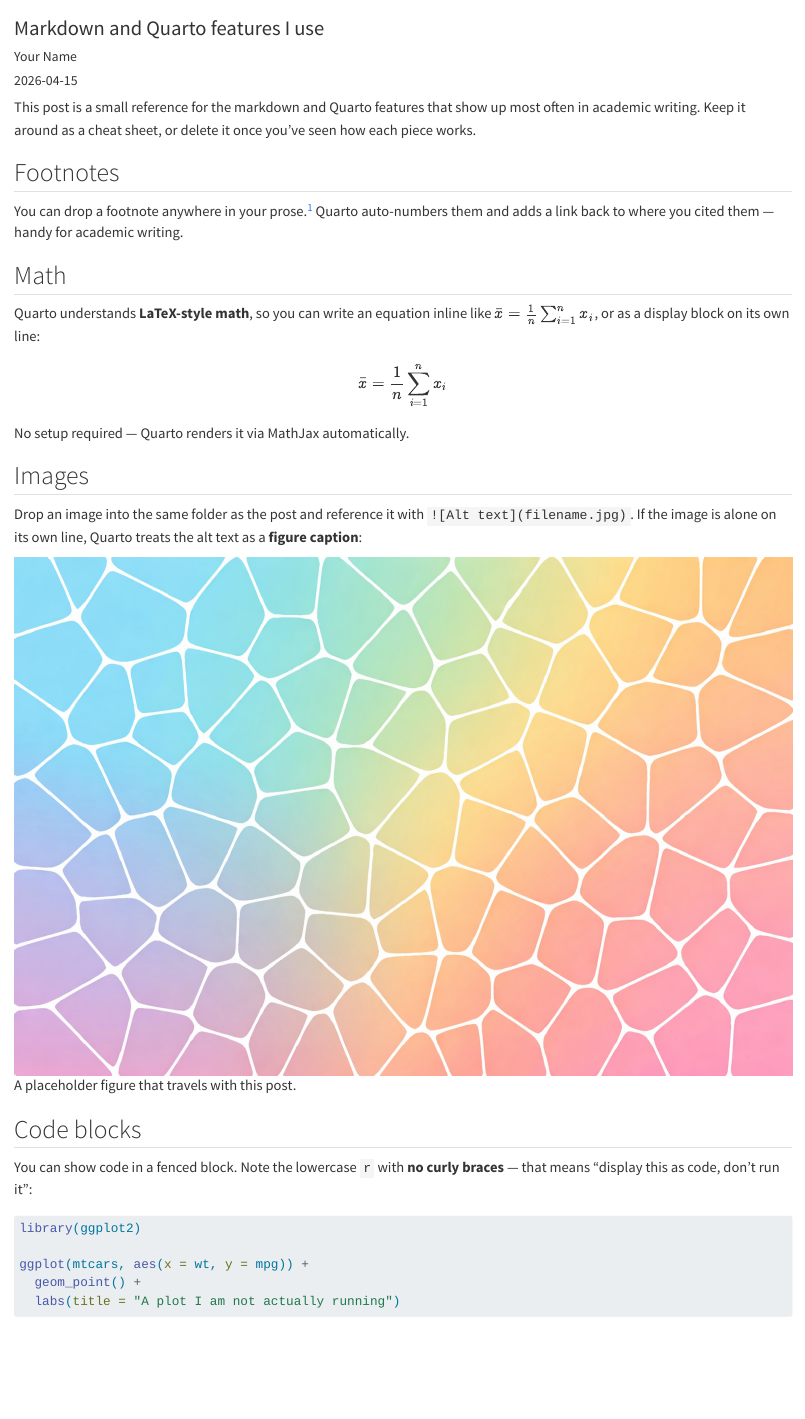
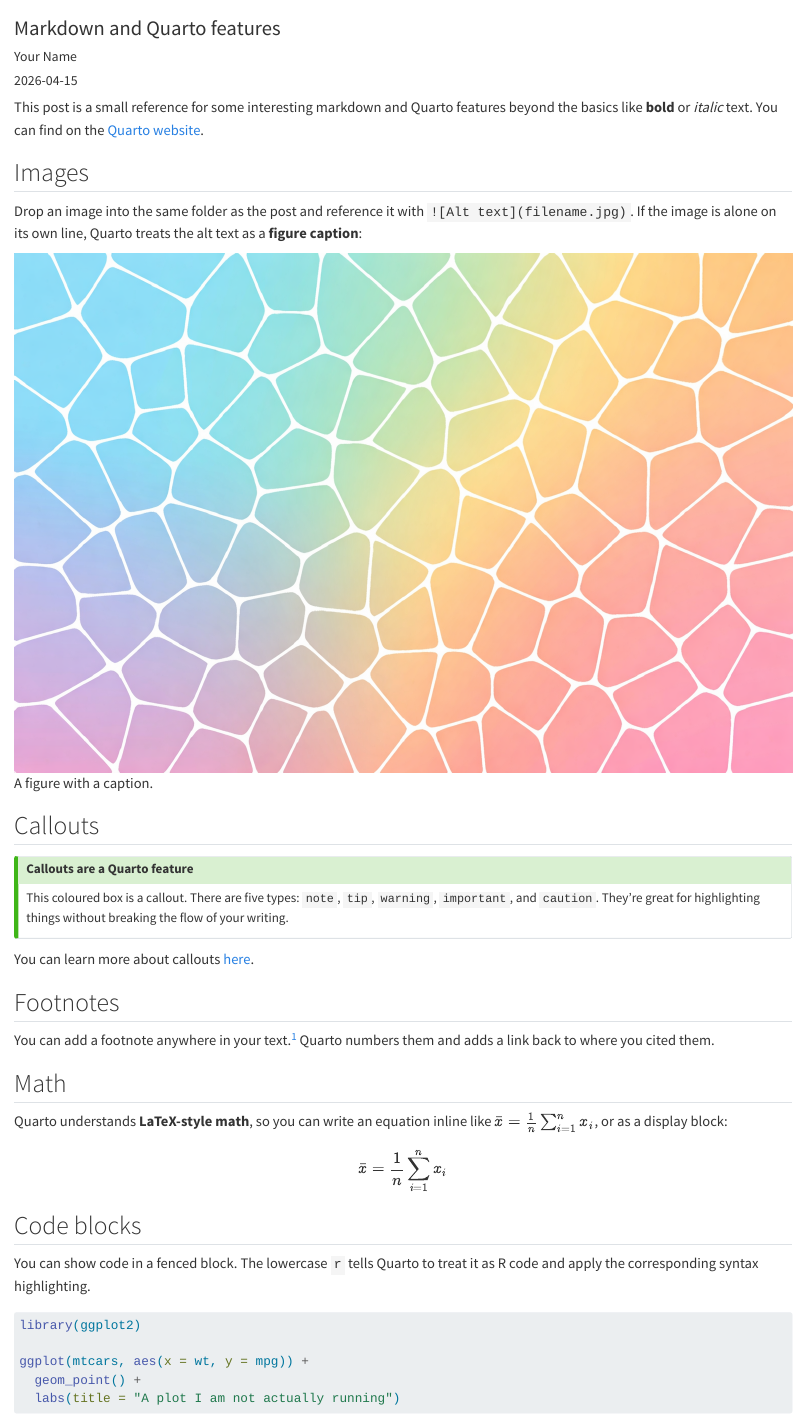
Before and after one commit to selinaZitrone/quarto-academic-template, a Quarto document (posts/markdown-features/index.qmd): the page in a window 1100 px wide, from its top. Rendered offline with R 4.5, knitr and Pandoc in place of Quarto, with nearby package versions.

Commit message:
Update the posts

````diff
--- a/posts/markdown-features/index.qmd
+++ b/posts/markdown-features/index.qmd
@@ -1,35 +1,13 @@
 ---
-title: "Markdown and Quarto features I use"
+title: "Markdown and Quarto features"
 description: "A quick tour of footnotes, math, code blocks, and callouts."
 author: "Your Name"
 date: "2026-04-15"
 categories: [quarto, reference]
 ---
 
-This post is a small reference for the markdown and Quarto features
-that show up most often in academic writing. Keep it around as a
-cheat sheet, or delete it once you've seen how each piece works.
-
-## Footnotes
-
-You can drop a footnote anywhere in your prose.[^1] Quarto auto-numbers
-them and adds a link back to where you cited them — handy for academic
-writing.
-
-[^1]: Like this one. Footnote definitions can live anywhere in the file;
-they're collected at the bottom of the rendered page.
-
-## Math
-
-Quarto understands **LaTeX-style math**, so you can write an equation
-inline like $\bar{x} = \frac{1}{n}\sum_{i=1}^{n} x_i$, or as a display
-block on its own line:
-
-$$
-\bar{x} = \frac{1}{n}\sum_{i=1}^{n} x_i
-$$
-
-No setup required — Quarto renders it via MathJax automatically.
+This post is a small reference for some interesting markdown and Quarto features
+beyond the basics like **bold** or *italic* text. You can find on the [Quarto website](https://quarto.org/docs/authoring/markdown-basics.html).
 
 ## Images
 
@@ -37,12 +15,39 @@ Drop an image into the same folder as the post and reference it with
 `![Alt text](filename.jpg)`. If the image is alone on its own line,
 Quarto treats the alt text as a **figure caption**:
 
-![A placeholder figure that travels with this post.](figure.png)
+![A figure with a caption.](figure.png)
+
+## Callouts
+
+::: {.callout-tip}
+## Callouts are a Quarto feature
+This coloured box is a callout. There are five types: `note`, `tip`,
+`warning`, `important`, and `caution`. They're great for highlighting
+things without breaking the flow of your writing.
+:::
+
+You can learn more about callouts [here](https://quarto.org/docs/authoring/callouts.html).
+
+## Footnotes
+
+You can add a footnote anywhere in your text.[^1] Quarto numbers
+them and adds a link back to where you cited them.
+
+[^1]: Like this one. Footnote can be added anywhere in the text and are collected at the bottom of the rendered page.
+
+## Math
+
+Quarto understands **LaTeX-style math**, so you can write an equation
+inline like $\bar{x} = \frac{1}{n}\sum_{i=1}^{n} x_i$, or as a display
+block:
+
+$$
+\bar{x} = \frac{1}{n}\sum_{i=1}^{n} x_i
+$$
 
 ## Code blocks
 
-You can show code in a fenced block. Note the lowercase `r` with
-**no curly braces** — that means "display this as code, don't run it":
+You can show code in a fenced block. The lowercase `r` tells Quarto to treat it as R code and apply the corresponding syntax highlighting.
 
 ```r
 library(ggplot2)
````
Also changed, not shown: posts/welcome/index.qmd (+6 -8 lines), posts/markdown-features/index.qmd (14 more changed lines).
